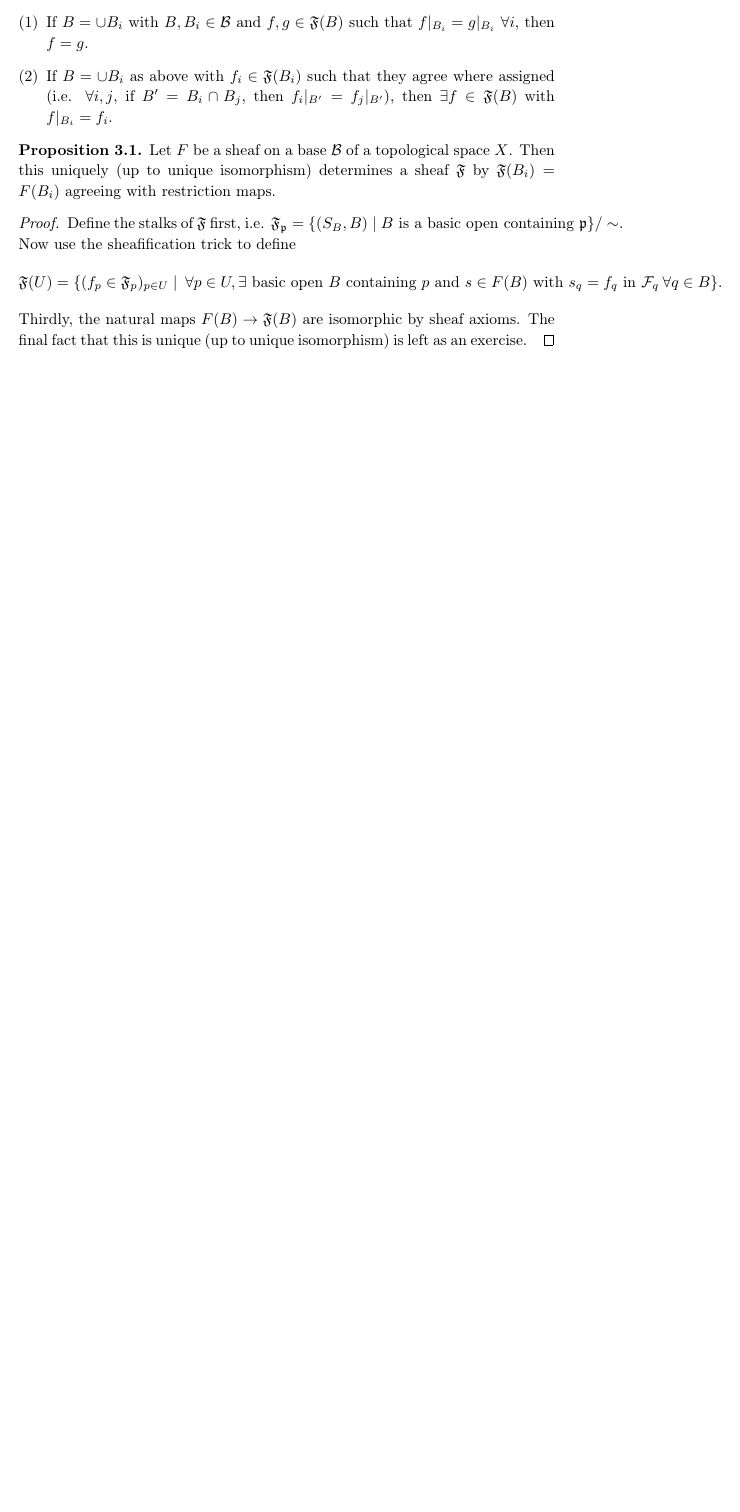
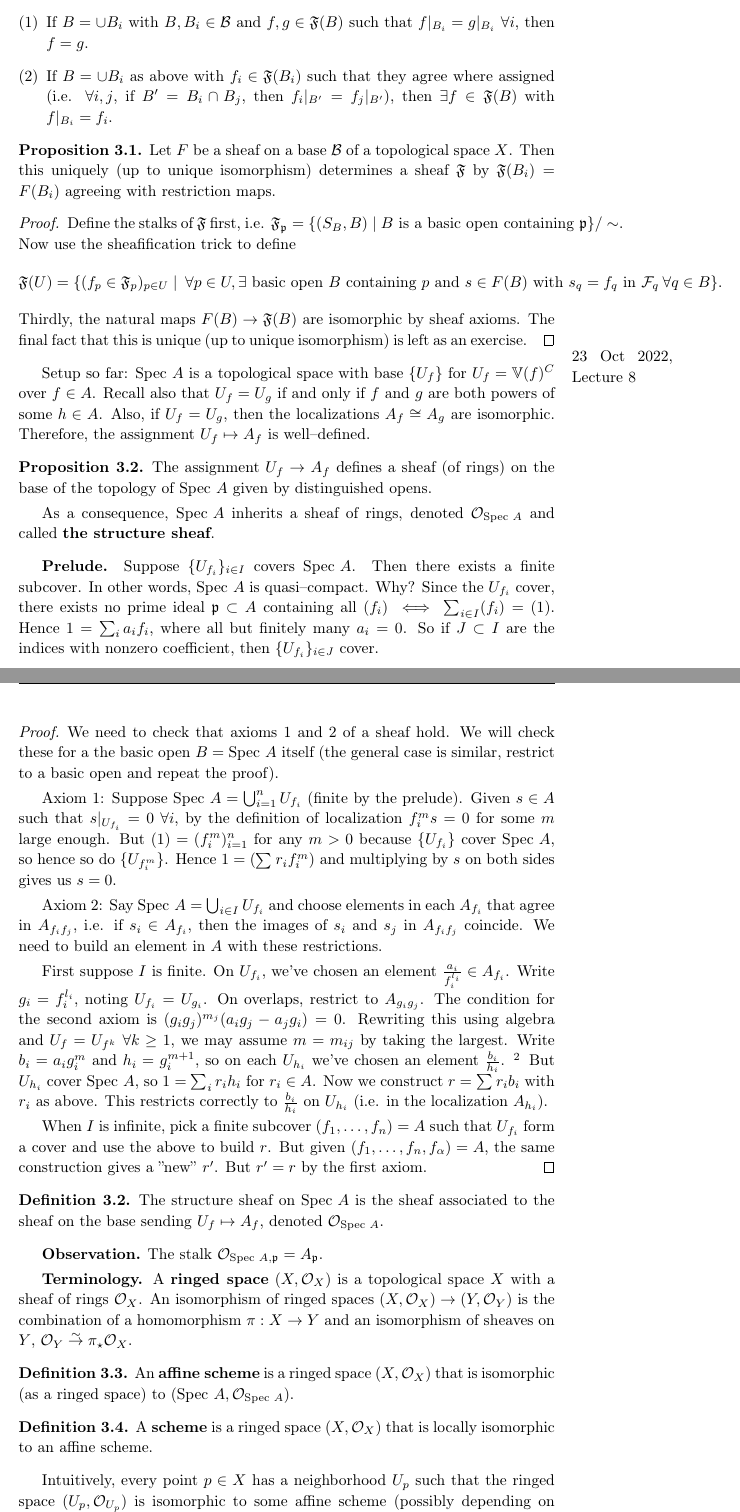
Before and after one commit to Darghy/Cambridge-Part-III-Lecture-Notes, a LaTeX document (Algebraic_Geometry.tex): part of page 13 of 13 before the commit and two parts of pages 13 and 14 of 15 after it, the two joined at a grey line, cut so that both start at the same text, the shorter picture padded with empty space. Compiled offline with pdfLaTeX.

Commit message:
alggeolec8

```diff
--- a/Algebraic_Geometry.tex
+++ b/Algebraic_Geometry.tex
@@ -515,3 +515,44 @@ What's going to happen now? We will define a sheaf $\mathcal{O}_{\text{Spec}(A)}
     Thirdly, the natural maps $F(B) \to \mathfrak{F}(B)$ are isomorphic by sheaf axioms. The final fact that this is unique (up to unique isomorphism) is left as an exercise.
 \end{proof}
 
+\marginpar{23 Oct 2022, Lecture 8}
+
+Setup so far: $\text{Spec }A$ is a topological space with base $\{U_f\}$ for $U_f =\mathbb{V}(f)^C$ over $f \in A$. Recall also that $U_f = U_g$ if and only if $f$ and $g$ are both powers of some $h \in A$. Also, if $U_f = U_g$, then the localizations $A_f \cong A_g$ are isomorphic. Therefore, the assignment $U_f \mapsto A_f$ is well--defined.
+
+\begin{prop}
+    The assignment $U_f \to A_f$ defines a sheaf (of rings) on the base of the topology of $\text{Spec }A$ given by distinguished opens.
+    \vspace{1mm}
+
+    As a consequence, $\text{Spec }A$ inherits a sheaf of rings, denoted $\mathcal{O}_{\text{Spec }A}$ and called \textbf{the structure sheaf}.
+\end{prop}
+\textbf{Prelude.} Suppose $\{U_{f_i}\}_{i \in I}$ covers $\text{Spec }A$. Then there exists a finite subcover. In other words, $\text{Spec }A$ is quasi--compact. Why? Since the $U_{f_i}$ cover, there exists no prime ideal $\mathfrak{p} \subset A$ containing all $(f_i) \iff \sum_{i \in I}^{} (f_i) = (1)$. Hence $ 1 = \sum_{i}^{} a_i f_i$, where all but finitely many $a_i=0$. So if $J \subset I$ are the indices with nonzero coefficient, then $\{U_{f_i}\}_{i \in J}$ cover.
+\begin{proof}
+    We need to check that axioms 1 and 2 of a sheaf hold. We will check these for a the basic open $B = \text{Spec }A$ itself (the general case is similar, restrict to a basic open and repeat the proof).
+    \vspace{1mm}
+
+    Axiom 1: Suppose $\text{Spec }A = \bigcup_{i=1}^n U_{f_i}$ (finite by the prelude). Given $s \in A$ such that $s|_{U_{f_i}} = 0 ~\forall i$, by the definition of localization $f_i^m s = 0$ for some $m$ large enough. But $(1) = (f_i^m)_{i=1}^n$ for any $m>0$ because $\{U_{f_i}\}$ cover $\text{Spec }A$, so hence so do $\{U_{f_i^m}\}$. Hence $1 = \left(\sum_{}^{} r_i f_i^m \right)$ and multiplying by $s$ on both sides gives us $s = 0$.
+    \vspace{1mm}
+
+    Axiom 2: Say $\text{Spec }A = \bigcup_{i \in I} U_{f_i}$ and choose elements in each $A_{f_i}$ that agree in $A_{f_i f_j}$, i.e. if $s_i \in A_{f_i}$, then the images of $s_i$ and $s_j$ in $A_{f_i f_j}$ coincide. We need to build an element in $A$ with these restrictions.
+    \vspace{1mm}
+
+    First suppose $I$ is finite. On $U_{f_i}$, we've chosen an element $\frac{a_i}{f_i^{l_i}} \in A_{f_i}$. Write $g_i = f_i^{l_i}$, noting $U_{f_i} = U_{g_i}$. On overlaps, restrict to $A_{g_ig_j}$. The condition for the second axiom is $(g_i g_j)^{m_j}(a_i g_j - a_j g_i) = 0$. Rewriting this using algebra and $U_f = U_{f^k} ~\forall k\ge 1$, we may assume $m = m_{ij}$ by taking the largest. Write $b_i = a_i g_i^m$ and $h_i = g_i^{m+1}$, so on each $U_{h_i}$ we've chosen an element $\frac{b_i}{h_i}$. \footnote{So far, this is just rewriting everything symbolically with no actual content.} But $U_{h_i}$ cover $\text{Spec }A$, so $1 = \sum_{i}^{} r_i h_i$ for $r_i \in A$. Now we construct $r = \sum_{}^{} r_i b_i$ with $r_i$ as above. This restricts correctly to $\frac{b_i}{h_i}$ on $U_{h_i}$ (i.e. in the localization $A_{h_i}$).
+    \vspace{1mm}
+
+    When $I$ is infinite, pick a finite subcover $(f_1,\ldots,f_n) = A$ such that $U_{f_i}$ form a cover and use the above to build $r$. But given $(f_1,\ldots,f_n, f_{\alpha}) = A$, the same construction gives a ''new'' $r'$. But $r' = r$ by the first axiom.
+\end{proof}
+\begin{defn}
+    The structure sheaf on $\text{Spec }A$ is the sheaf associated to the sheaf on the base sending $U_f \mapsto A_f$, denoted $\mathcal{O}_{\text{Spec }A}$.
+\end{defn}
+\textbf{Observation.} The stalk $\mathcal{O}_{\text{Spec }A, \mathfrak{p}} = A_{\mathfrak{p}}$.
+\vspace{1mm}
+
+\textbf{Terminology.} A \textbf{ringed space} $(X, \mathcal{O}_X)$ is a topological space $X$ with a sheaf of rings $\mathcal{O}_X$. An isomorphism of ringed spaces $(X, \mathcal{O}_X) \to (Y, \mathcal{O}_Y)$ is the combination of a homomorphism $\pi : X \to Y$ and an isomorphism of sheaves on $Y$, $\mathcal{O}_Y \stackrel{\sim}{\to} \pi_{\star}\mathcal{O}_X$.
+
+\begin{defn}
+    An \textbf{affine scheme} is a ringed space $(X, \mathcal{O}_X)$ that is isomorphic (as a ringed space) to $(\text{Spec }A, \mathcal{O}_{\text{Spec }A})$.
+\end{defn}
+\begin{defn}
+    A \textbf{scheme} is a ringed space $(X, \mathcal{O}_X)$ that is locally isomorphic to an affine scheme.
+\end{defn}
+Intuitively, every point $p \in X$ has a neighborhood $U_p$ such that the ringed space $(U_p, \mathcal{O}_{U_p})$ is isomorphic to some affine scheme (possibly depending on $p$).
```
Also changed, not shown: Algebraic_Geometry.pdf, Algebraic_Geometry.tex (12 more changed lines).
